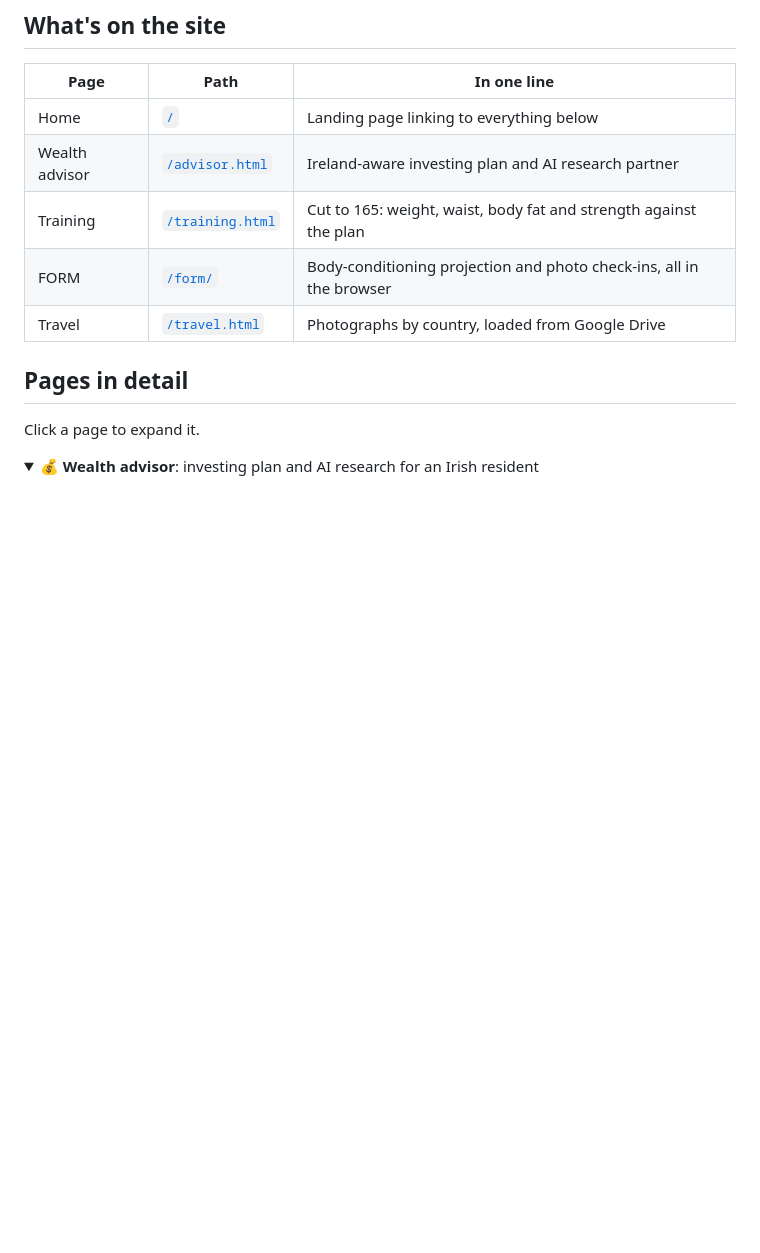
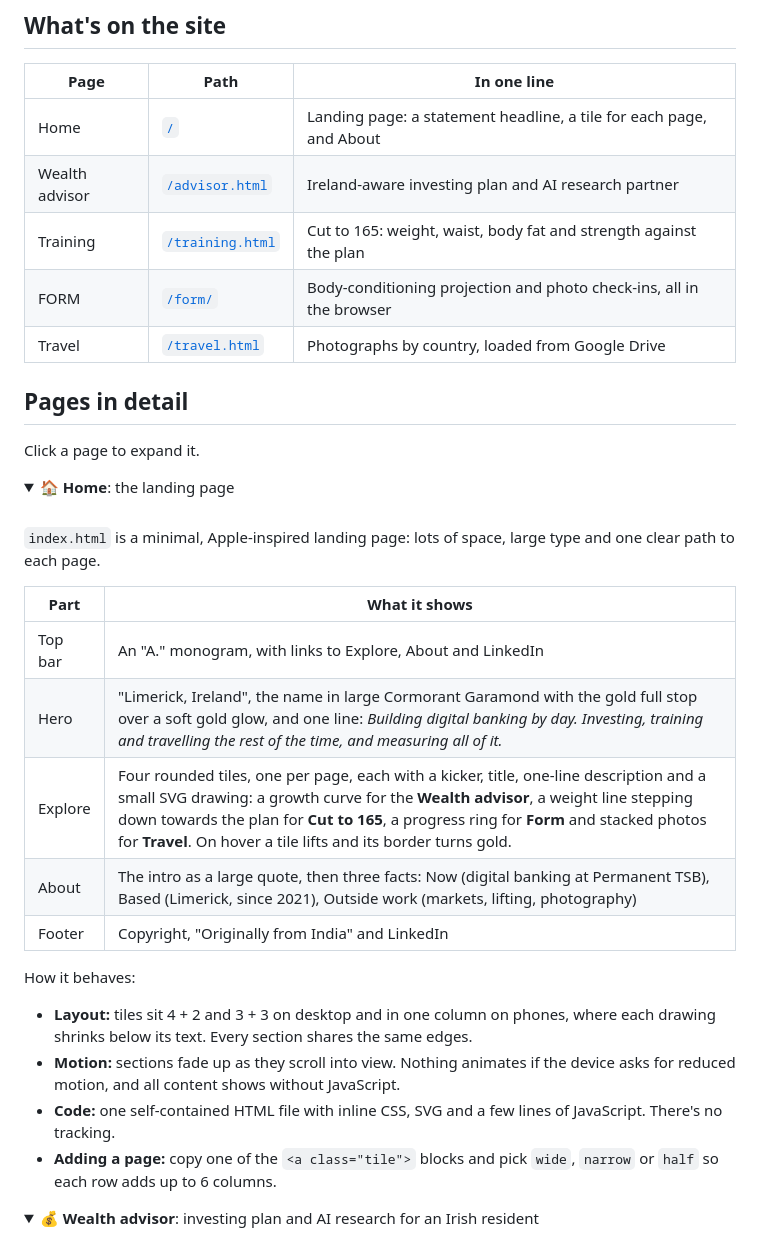
Before and after one commit to ashishswain09/ashishswain09.github.io, a Markdown page: README.md, the part around the change. Rendered like a GitHub page; folded sections open; blank space fills up the shorter version.

Commit message:
README: describe the new landing page
Co-Authored-By: Claude Opus 5.5 <noreply@anthropic.com>
Claude-Session: https://claude.ai/code/session_01T6SAeYkET7b1VcEow8m4wD

```diff
--- a/README.md
+++ b/README.md
@@ -8,7 +8,7 @@ It's a small collection of personal tools: money, fitness and travel. Every page
 
 | Page | Path | In one line |
 |---|---|---|
-| Home | [`/`](https://ashishkumarswain.com/) | Landing page linking to everything below |
+| Home | [`/`](https://ashishkumarswain.com/) | Landing page: a statement headline, a tile for each page, and About |
 | Wealth advisor | [`/advisor.html`](https://ashishkumarswain.com/advisor.html) | Ireland-aware investing plan and AI research partner |
 | Training | [`/training.html`](https://ashishkumarswain.com/training.html) | Cut to 165: weight, waist, body fat and strength against the plan |
 | FORM | [`/form/`](https://ashishkumarswain.com/form/) | Body-conditioning projection and photo check-ins, all in the browser |
@@ -17,6 +17,30 @@ It's a small collection of personal tools: money, fitness and travel. Every page
 ## Pages in detail
 
 Click a page to expand it.
+
+<details>
+<summary><b>🏠 Home</b>: the landing page</summary>
+
+<br>
+
+`index.html` is a minimal, Apple-inspired landing page: lots of space, large type and one clear path to each page.
+
+| Part | What it shows |
+|---|---|
+| Top bar | An "A." monogram, with links to Explore, About and LinkedIn |
+| Hero | "Limerick, Ireland", the name in large Cormorant Garamond with the gold full stop over a soft gold glow, and one line: *Building digital banking by day. Investing, training and travelling the rest of the time, and measuring all of it.* |
+| Explore | Four rounded tiles, one per page, each with a kicker, title, one-line description and a small SVG drawing: a growth curve for the **Wealth advisor**, a weight line stepping down towards the plan for **Cut to 165**, a progress ring for **Form** and stacked photos for **Travel**. On hover a tile lifts and its border turns gold. |
+| About | The intro as a large quote, then three facts: Now (digital banking at Permanent TSB), Based (Limerick, since 2021), Outside work (markets, lifting, photography) |
+| Footer | Copyright, "Originally from India" and LinkedIn |
+
+How it behaves:
+
+- **Layout:** tiles sit 4 + 2 and 3 + 3 on desktop and in one column on phones, where each drawing shrinks below its text. Every section shares the same edges.
+- **Motion:** sections fade up as they scroll into view. Nothing animates if the device asks for reduced motion, and all content shows without JavaScript.
+- **Code:** one self-contained HTML file with inline CSS, SVG and a few lines of JavaScript. There's no tracking.
+- **Adding a page:** copy one of the `<a class="tile">` blocks and pick `wide`, `narrow` or `half` so each row adds up to 6 columns.
+
+</details>
 
 <details>
 <summary><b>💰 Wealth advisor</b>: investing plan and AI research for an Irish resident</summary>
```
